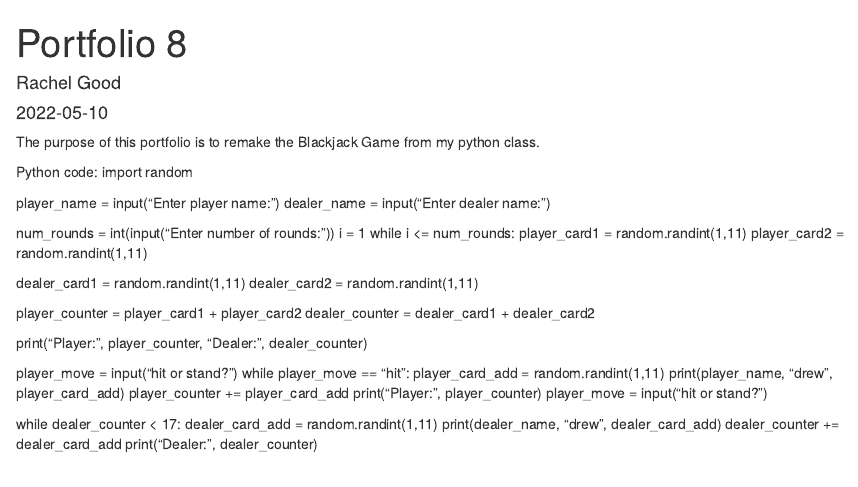
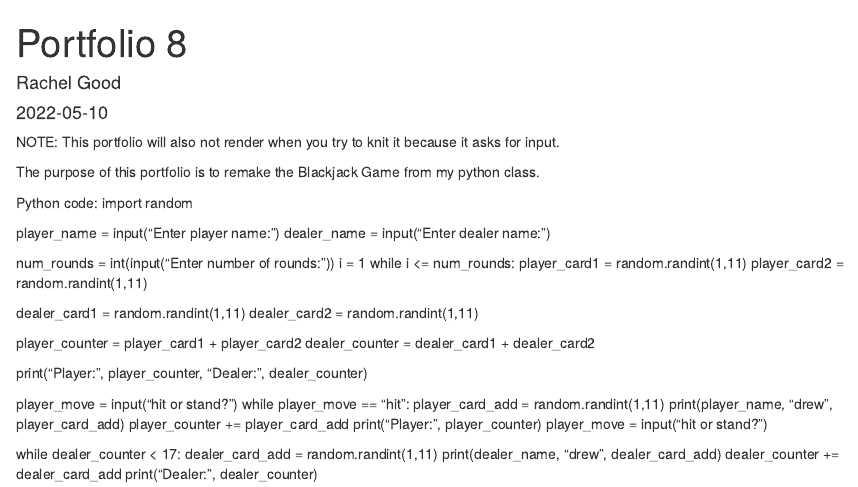
Before and after one commit to goodrn18/template_portfolio, an R Markdown document (p08.Rmd): the page in a window 1100 px wide, from its top. Rendered offline with R 4.5, knitr and Pandoc, with nearby package versions; some code elsewhere in the file could not run offline.

Commit message:
Update p08.Rmd
8 done

```diff
--- a/p08.Rmd
+++ b/p08.Rmd
@@ -3,6 +3,8 @@ title: "Portfolio 8"
 author: "Rachel Good"
 date: "`r Sys.Date()`"
 ---
+
+NOTE: This portfolio will also not render when you try to knit it because it asks for input.
 
 The purpose of this portfolio is to remake the Blackjack Game from my python class.
 
```
